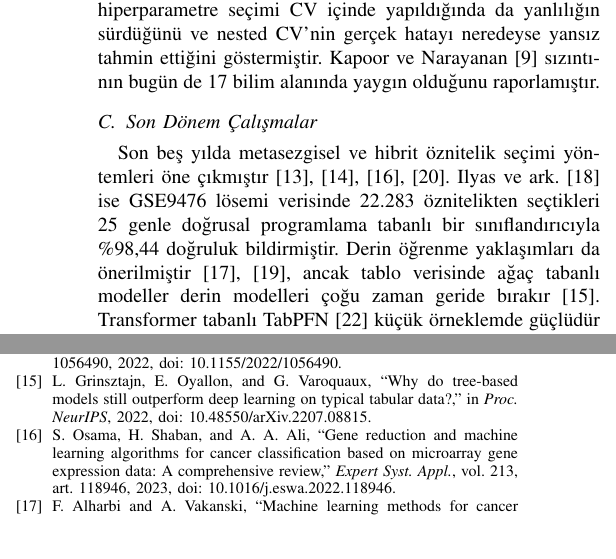
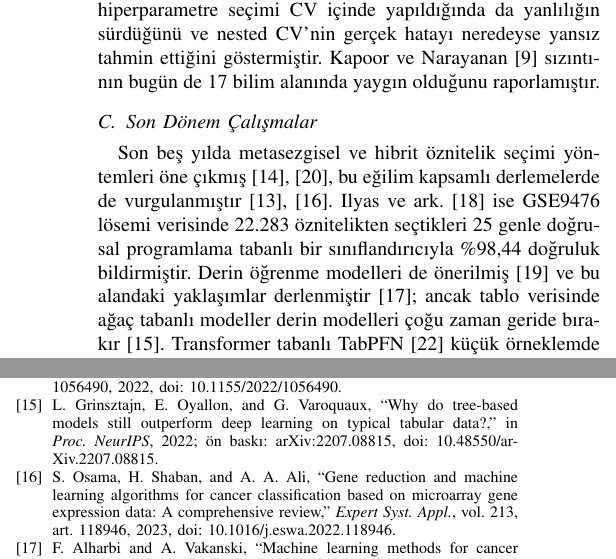
Before and after one commit to malierel/all-aml-leukemia-classification, a LaTeX paper (reports/ara_rapor.tex): two parts of the columns of pages 2 and 5 of 5, joined at a grey line, cut so that both start at the same text. Compiled offline with pdfLaTeX.

Commit message:
Ara rapor: kaynak atıfları düzeltildi
- Derleme makaleleri (AlMazrua, Osama, Alharbi) özgün yöntem çalışmalarından ayrıldı
- Grinsztajn'ın erken durdurma için yanlış atfı kaldırıldı
- Grinsztajn künyesinde DOI'nin arXiv sürümüne ait olduğu belirtildi

```diff
--- a/reports/ara_rapor.tex
+++ b/reports/ara_rapor.tex
@@ -79,7 +79,7 @@ Golub ve ark.~\cite{golub1999} sinyal-gürültü oranıyla seçtikleri 50 gen ve
 Ambroise ve McLachlan~\cite{ambroise2002}, genler tüm veride seçildikten sonra yapılan çapraz doğrulamanın hatayı düşük gösterdiğini (seçim yanlılığı) Golub verisinde göstermiş, düzeltilmiş dış 10-kat CV ile hatayı yaklaşık \%5 bulmuştur. Varma ve Simon~\cite{varma2006} hiperparametre seçimi CV içinde yapıldığında da yanlılığın sürdüğünü ve nested CV'nin gerçek hatayı neredeyse yansız tahmin ettiğini göstermiştir. Kapoor ve Narayanan~\cite{kapoor2023} sızıntının bugün de 17 bilim alanında yaygın olduğunu raporlamıştır.
 
 \subsection{Son Dönem Çalışmalar}
-Son beş yılda metasezgisel ve hibrit öznitelik seçimi yöntemleri öne çıkmıştır~\cite{almazrua2022,elemam2022,osama2023,yaqoob2024}. Ilyas ve ark.~\cite{ilyas2023} ise GSE9476 lösemi verisinde 22.283 öznitelikten seçtikleri 25 genle doğrusal programlama tabanlı bir sınıflandırıcıyla \%98,44 doğruluk bildirmiştir. Derin öğrenme yaklaşımları da önerilmiştir~\cite{alharbi2023,mallick2023}, ancak tablo verisinde ağaç tabanlı modeller derin modelleri çoğu zaman geride bırakır~\cite{grinsztajn2022}. Transformer tabanlı TabPFN~\cite{hollmann2025} küçük örneklemde güçlüdür ama yaklaşık 500 öznitelik sınırı yüzünden önce öznitelik seçimi ister~\cite{zhou2025}; GenePT~\cite{chen2024} ise gen açıklamalarının LLM gömmelerine dayanan bir temsil önerir.
+Son beş yılda metasezgisel ve hibrit öznitelik seçimi yöntemleri öne çıkmış~\cite{elemam2022,yaqoob2024}, bu eğilim kapsamlı derlemelerde de vurgulanmıştır~\cite{almazrua2022,osama2023}. Ilyas ve ark.~\cite{ilyas2023} ise GSE9476 lösemi verisinde 22.283 öznitelikten seçtikleri 25 genle doğrusal programlama tabanlı bir sınıflandırıcıyla \%98,44 doğruluk bildirmiştir. Derin öğrenme modelleri de önerilmiş~\cite{mallick2023} ve bu alandaki yaklaşımlar derlenmiştir~\cite{alharbi2023}; ancak tablo verisinde ağaç tabanlı modeller derin modelleri çoğu zaman geride bırakır~\cite{grinsztajn2022}. Transformer tabanlı TabPFN~\cite{hollmann2025} küçük örneklemde güçlüdür ama yaklaşık 500 öznitelik sınırı yüzünden önce öznitelik seçimi ister~\cite{zhou2025}; GenePT~\cite{chen2024} ise gen açıklamalarının LLM gömmelerine dayanan bir temsil önerir.
 
 \begin{table*}[t]
 \caption{Golub verisini kullanan çalışmaların karşılaştırmalı özeti (veri seti: tüm çalışmalarda Golub, 72 örnek)}
@@ -248,7 +248,7 @@ EDA kodunun ve rapor metninin hazırlanmasında Claude Opus 5.5'ten, literatür
 \bibitem{armstrong2002} S. A. Armstrong \textit{et al.}, ``MLL translocations specify a distinct gene expression profile that distinguishes a unique leukemia,'' \textit{Nat. Genet.}, vol. 30, no. 1, pp. 41--47, 2002, doi: 10.1038/ng765.
 \bibitem{almazrua2022} H. AlMazrua and H. Alshamlan, ``A comprehensive survey of recent hybrid feature selection methods in cancer microarray gene expression data,'' \textit{IEEE Access}, vol. 10, pp. 71427--71449, 2022, doi: 10.1109/ACCESS.2022.3185226.
 \bibitem{elemam2022} T. Elemam and M. Elshrkawey, ``A highly discriminative hybrid feature selection algorithm for cancer diagnosis,'' \textit{Sci. World J.}, vol. 2022, art. 1056490, 2022, doi: 10.1155/2022/1056490.
-\bibitem{grinsztajn2022} L. Grinsztajn, E. Oyallon, and G. Varoquaux, ``Why do tree-based models still outperform deep learning on typical tabular data?,'' in \textit{Proc. NeurIPS}, 2022, doi: 10.48550/arXiv.2207.08815.
+\bibitem{grinsztajn2022} L. Grinsztajn, E. Oyallon, and G. Varoquaux, ``Why do tree-based models still outperform deep learning on typical tabular data?,'' in \textit{Proc. NeurIPS}, 2022; ön baskı: arXiv:2207.08815, doi: 10.48550/arXiv.2207.08815.
 \bibitem{osama2023} S. Osama, H. Shaban, and A. A. Ali, ``Gene reduction and machine learning algorithms for cancer classification based on microarray gene expression data: A comprehensive review,'' \textit{Expert Syst. Appl.}, vol. 213, art. 118946, 2023, doi: 10.1016/j.eswa.2022.118946.
 \bibitem{alharbi2023} F. Alharbi and A. Vakanski, ``Machine learning methods for cancer classification using gene expression data: A review,'' \textit{Bioengineering}, vol. 10, no. 2, art. 173, 2023, doi: 10.3390/bioengineering10020173.
 \bibitem{ilyas2023} M. Ilyas, K. M. Aamir, S. Manzoor, and M. Deriche, ``Linear programming based computational technique for leukemia classification using gene expression profile,'' \textit{PLOS ONE}, vol. 18, no. 10, art. e0292172, 2023, doi: 10.1371/journal.pone.0292172.
```
Also changed, not shown: reports/ara_rapor.tex (2 more changed lines).
